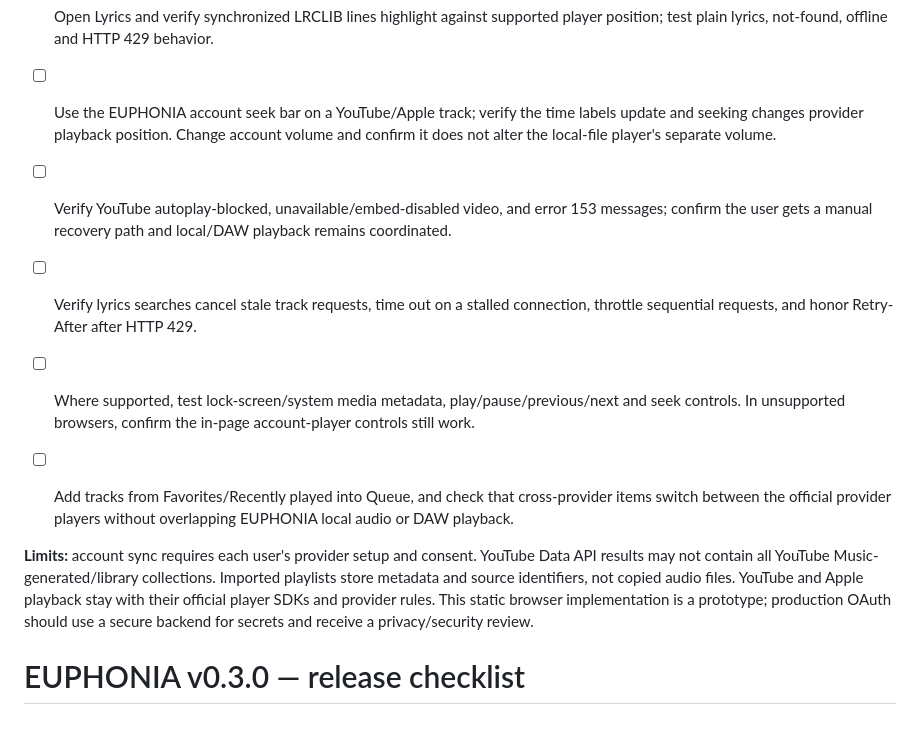
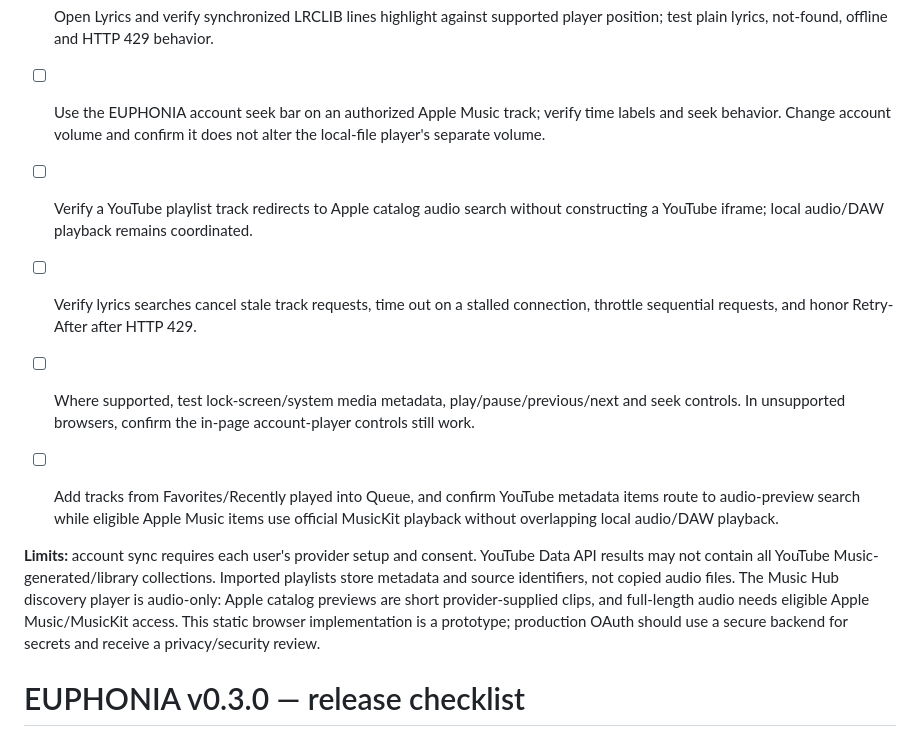
Before and after one commit to GUA-F1Y/EUPHONIA, a Markdown page: QA-CHECKLIST.md, the part around one of its changes. Drawn GitHub-style.

```diff
--- a/QA-CHECKLIST.md
+++ b/QA-CHECKLIST.md
@@ -35,13 +36,13 @@ Run these checks with real provider credentials in a browser. Do not mark a test
 - [ ] Build a queue, enable Shuffle/Repeat, reload EUPHONIA, and confirm queue order and playback mode are restored without trying to auto-play before account authorization.
 - [ ] Enable Shuffle and verify Next chooses a different queue item; cycle Repeat off/all/one and test natural end-of-track behavior.
 - [ ] Open Lyrics and verify synchronized LRCLIB lines highlight against supported player position; test plain lyrics, not-found, offline and HTTP 429 behavior.
-- [ ] Use the EUPHONIA account seek bar on a YouTube/Apple track; verify the time labels update and seeking changes provider playback position. Change account volume and confirm it does not alter the local-file player's separate volume.
-- [ ] Verify YouTube autoplay-blocked, unavailable/embed-disabled video, and error 153 messages; confirm the user gets a manual recovery path and local/DAW playback remains coordinated.
+- [ ] Use the EUPHONIA account seek bar on an authorized Apple Music track; verify time labels and seek behavior. Change account volume and confirm it does not alter the local-file player's separate volume.
+- [ ] Verify a YouTube playlist track redirects to Apple catalog audio search without constructing a YouTube iframe; local audio/DAW playback remains coordinated.
 - [ ] Verify lyrics searches cancel stale track requests, time out on a stalled connection, throttle sequential requests, and honor Retry-After after HTTP 429.
 - [ ] Where supported, test lock-screen/system media metadata, play/pause/previous/next and seek controls. In unsupported browsers, confirm the in-page account-player controls still work.
-- [ ] Add tracks from Favorites/Recently played into Queue, and check that cross-provider items switch between the official provider players without overlapping EUPHONIA local audio or DAW playback.
+- [ ] Add tracks from Favorites/Recently played into Queue, and confirm YouTube metadata items route to audio-preview search while eligible Apple Music items use official MusicKit playback without overlapping local audio/DAW playback.
 
-**Limits:** account sync requires each user's provider setup and consent. YouTube Data API results may not contain all YouTube Music-generated/library collections. Imported playlists store metadata and source identifiers, not copied audio files. YouTube and Apple playback stay with their official player SDKs and provider rules. This static browser implementation is a prototype; production OAuth should use a secure backend for secrets and receive a privacy/security review.
+**Limits:** account sync requires each user's provider setup and consent. YouTube Data API results may not contain all YouTube Music-generated/library collections. Imported playlists store metadata and source identifiers, not copied audio files. The Music Hub discovery player is audio-only: Apple catalog previews are short provider-supplied clips, and full-length audio needs eligible Apple Music/MusicKit access. This static browser implementation is a prototype; production OAuth should use a secure backend for secrets and receive a privacy/security review.
 
 # EUPHONIA v0.3.0 — release checklist
 
```
Also changed, not shown: other parts of QA-CHECKLIST.md (+8 -7 lines).
